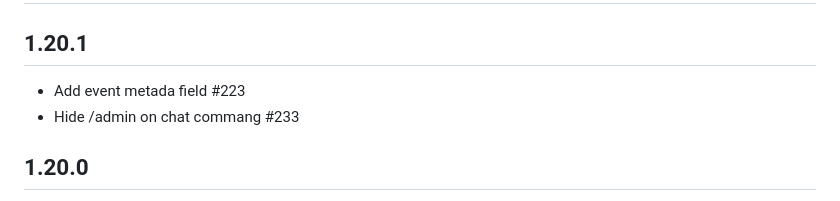
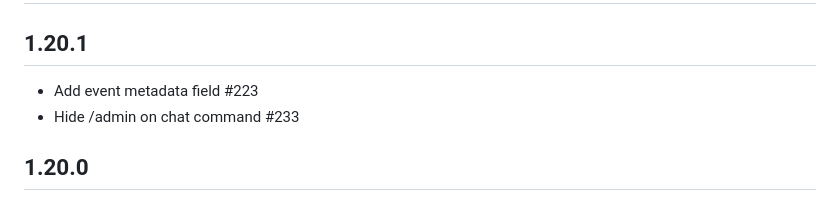
Before and after one commit to assetto-corsa-web/accweb, a Markdown page: CHANGELOG.md, the part around the change. GitHub-like rendering.

Commit message:
fix typo

```diff
--- a/CHANGELOG.md
+++ b/CHANGELOG.md
@@ -1,8 +1,8 @@
 # Changelog
 
 ## 1.20.1
-* Add event metada field #223
-* Hide /admin on chat commang #233
+* Add event metadata field #223
+* Hide /admin on chat command #233
 
 ## 1.20.0
 * Changes for DLC 1.19 #238
```
